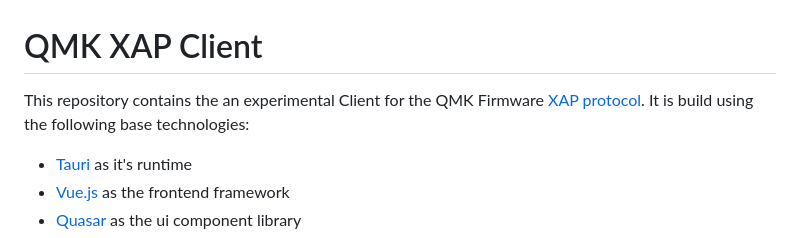
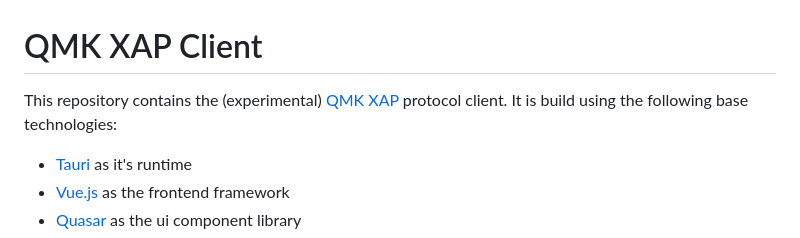
Before and after one commit to qmk/qmk_xap, a Markdown page: README.md, the part around one of its changes. Rendered like a GitHub page.

Commit message:
Small readme touchup

```diff
--- a/README.md
+++ b/README.md
@@ -1,6 +1,6 @@
 # QMK XAP Client
 
-This repository contains the an experimental Client for the QMK Firmware [XAP protocol](https://github.com/qmk/qmk_firmware/pull/13733). It is build using the following base technologies:
+This repository contains the (experimental) [QMK XAP](https://github.com/qmk/qmk_firmware/pull/13733) protocol client. It is build using the following base technologies:
 
 -   [Tauri](https://tauri.app/) as it's runtime
 -   [Vue.js](https://vuejs.org/) as the frontend framework
```
Also changed, not shown: other parts of README.md (+1 -1 lines).
